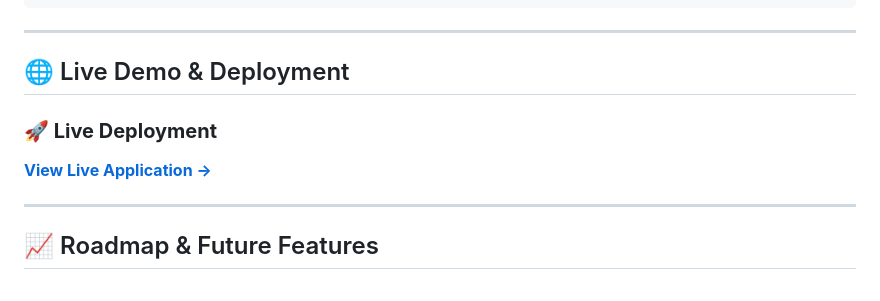
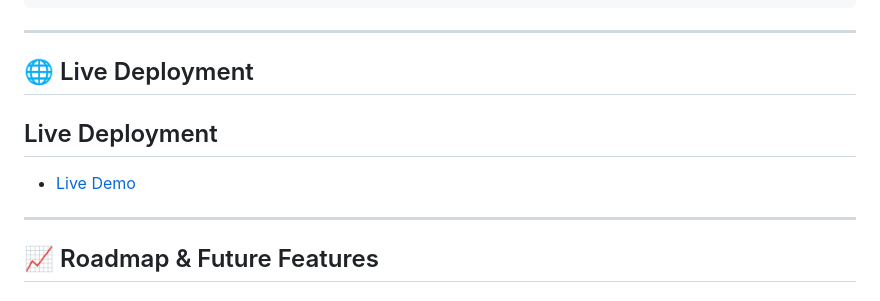
Before and after one commit to ntinyari765/MindEase-AI, a Markdown page: README.md, the part around the change. Drawn GitHub-style.

```diff
--- a/README.md
+++ b/README.md
@@ -336,10 +336,12 @@ elif energy_level <= 3:
 
 ---
 
-## 🌐 Live Demo & Deployment
+## 🌐 Live Deployment
 
-### **🚀 Live Deployment**
-**[View Live Application →](web-production-d5f0.up.railway.app)**
+## Live Deployment
+
+- [Live Demo](https://web-production-d5f0.up.railway.app/)
+
 
 ---
 
```
